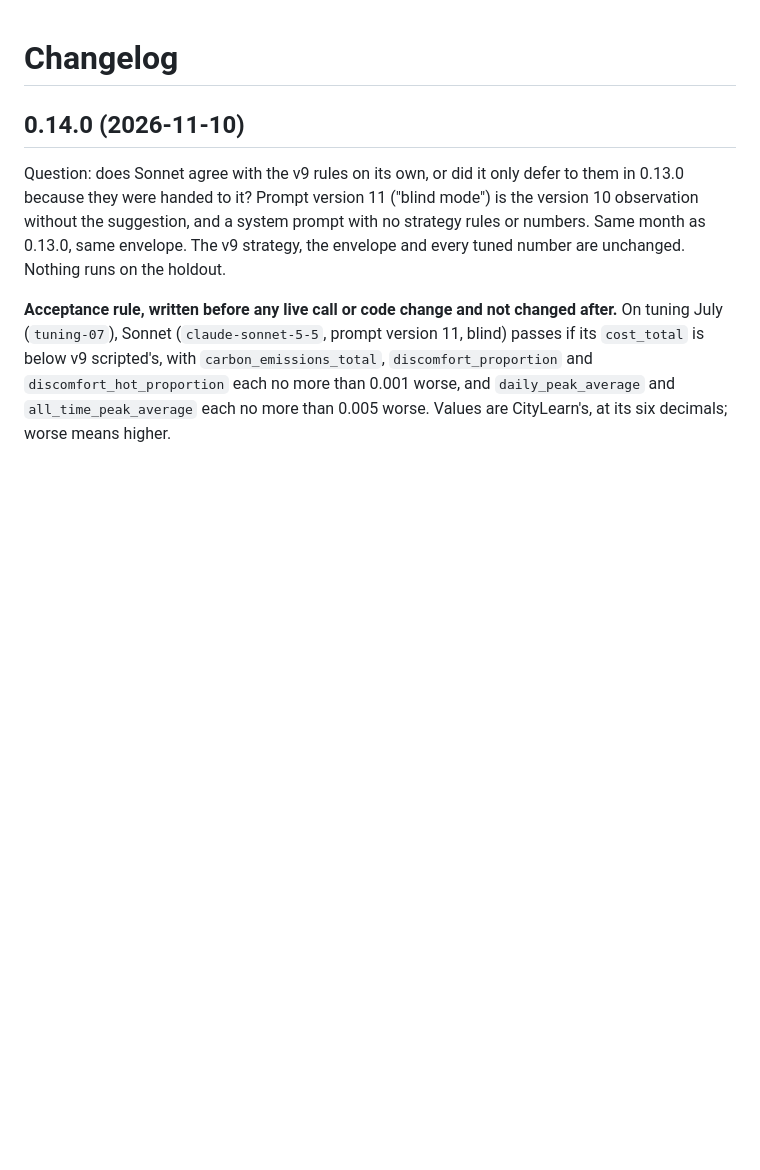
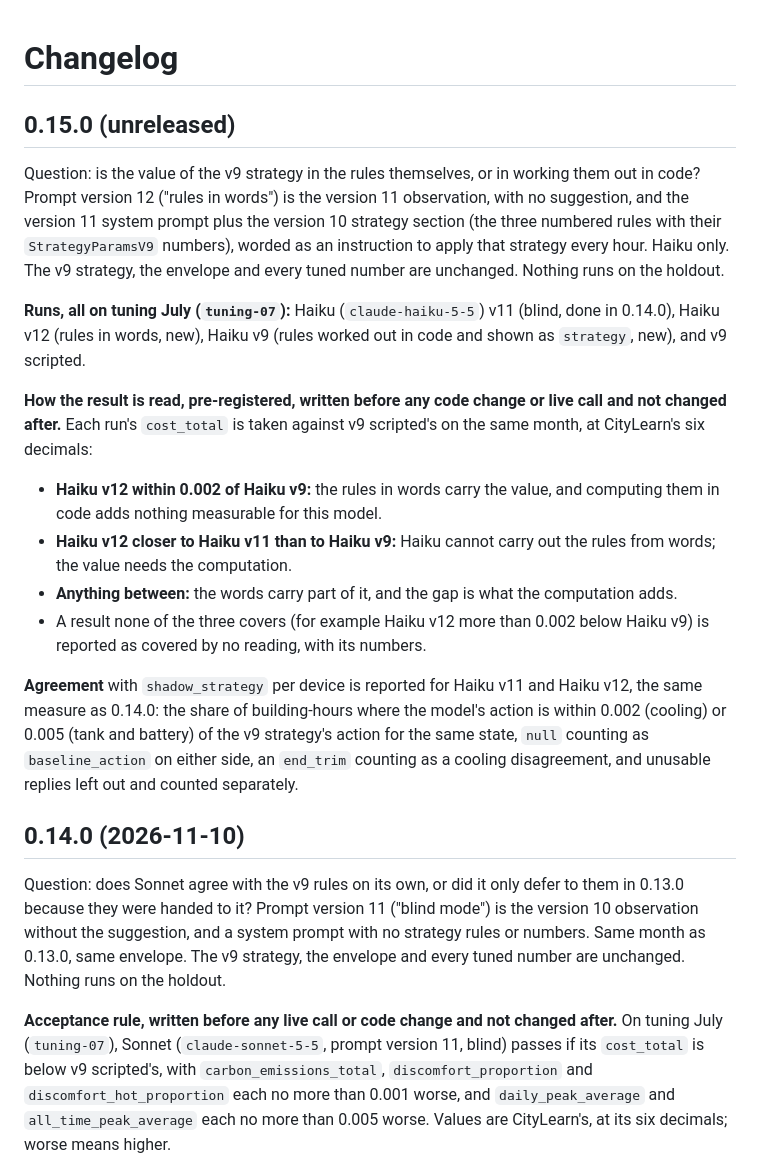
Before and after one commit to AddisonTech/Hyperbolic, a Markdown page: CHANGELOG.md, the part around the change. Drawn GitHub-style; blank space fills up the shorter version.

Commit message:
Write the 0.15.0 acceptance rule and how its result is read
Rules in words on tuning July: Haiku prompt version 12 against Haiku v11, Haiku v9 and v9 scripted, with the three pre-registered readings on cost_total and the agreement measure, committed before any code change or live call.

```diff
--- a/CHANGELOG.md
+++ b/CHANGELOG.md
@@ -1,4 +1,18 @@
 # Changelog
+
+## 0.15.0 (unreleased)
+
+Question: is the value of the v9 strategy in the rules themselves, or in working them out in code? Prompt version 12 ("rules in words") is the version 11 observation, with no suggestion, and the version 11 system prompt plus the version 10 strategy section (the three numbered rules with their `StrategyParamsV9` numbers), worded as an instruction to apply that strategy every hour. Haiku only. The v9 strategy, the envelope and every tuned number are unchanged. Nothing runs on the holdout.
+
+**Runs, all on tuning July (`tuning-07`):** Haiku (`claude-haiku-5-5`) v11 (blind, done in 0.14.0), Haiku v12 (rules in words, new), Haiku v9 (rules worked out in code and shown as `strategy`, new), and v9 scripted.
+
+**How the result is read, pre-registered, written before any code change or live call and not changed after.** Each run's `cost_total` is taken against v9 scripted's on the same month, at CityLearn's six decimals:
+- **Haiku v12 within 0.002 of Haiku v9:** the rules in words carry the value, and computing them in code adds nothing measurable for this model.
+- **Haiku v12 closer to Haiku v11 than to Haiku v9:** Haiku cannot carry out the rules from words; the value needs the computation.
+- **Anything between:** the words carry part of it, and the gap is what the computation adds.
+- A result none of the three covers (for example Haiku v12 more than 0.002 below Haiku v9) is reported as covered by no reading, with its numbers.
+
+**Agreement** with `shadow_strategy` per device is reported for Haiku v11 and Haiku v12, the same measure as 0.14.0: the share of building-hours where the model's action is within 0.002 (cooling) or 0.005 (tank and battery) of the v9 strategy's action for the same state, `null` counting as `baseline_action` on either side, an `end_trim` counting as a cooling disagreement, and unusable replies left out and counted separately.
 
 ## 0.14.0 (2026-11-10)
 
```
